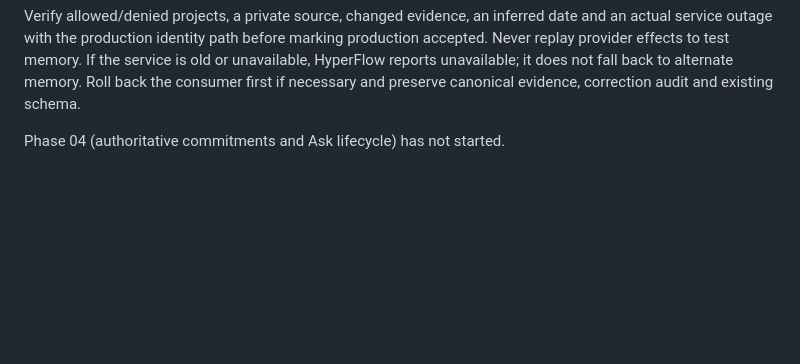
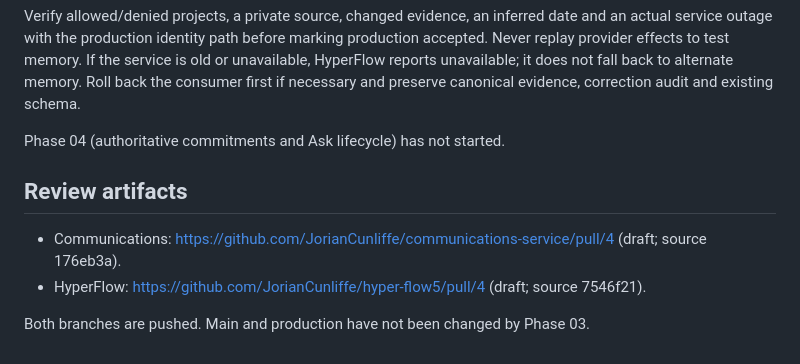
Before and after one commit to JorianCunliffe/communications-service, a Markdown page: docs/implementation/P03.md, the part around the change. Drawn GitHub-style; blank space fills up the shorter version.

Commit message:
Record Phase 03 review artifacts

```diff
--- a/docs/implementation/P03.md
+++ b/docs/implementation/P03.md
@@ -60,3 +60,10 @@ Review and land both Phase 03 branches. Communications must first finish the out
 Verify allowed/denied projects, a private source, changed evidence, an inferred date and an actual service outage with the production identity path before marking production accepted. Never replay provider effects to test memory. If the service is old or unavailable, HyperFlow reports unavailable; it does not fall back to alternate memory. Roll back the consumer first if necessary and preserve canonical evidence, correction audit and existing schema.
 
 Phase 04 (authoritative commitments and Ask lifecycle) has not started.
+
+## Review artifacts
+
+- Communications: https://github.com/JorianCunliffe/communications-service/pull/4 (draft; source 176eb3a).
+- HyperFlow: https://github.com/JorianCunliffe/hyper-flow5/pull/4 (draft; source 7546f21).
+
+Both branches are pushed. Main and production have not been changed by Phase 03.
```
